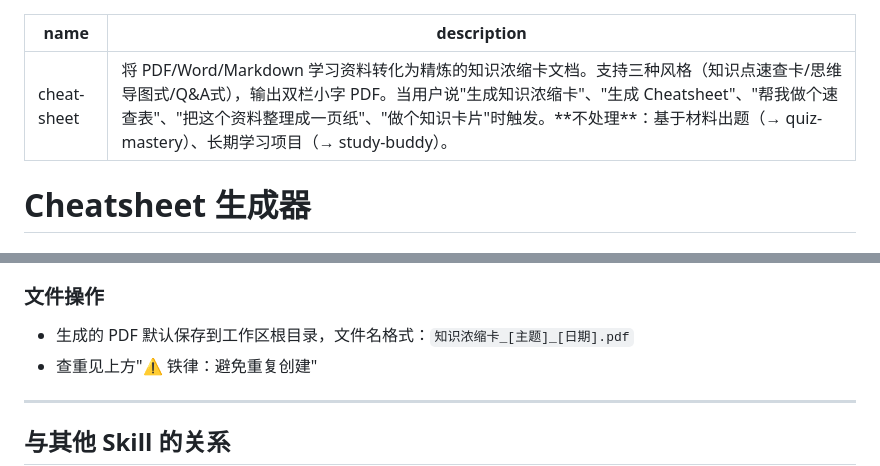
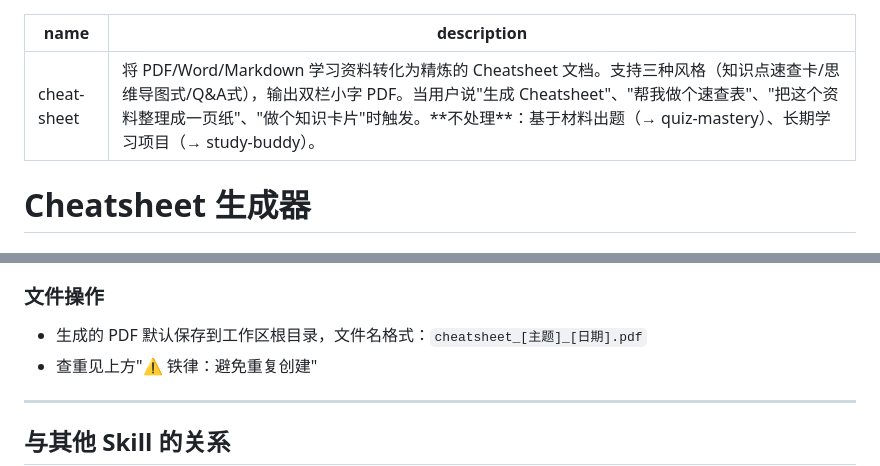
Before and after one commit to Antisakrum2004/bitrix-form, a Markdown page: skills/cheat-sheet/SKILL.md, 2 parts joined by grey strips. Rendered like a GitHub page.

Commit message:
c11f090a-d6aa-42ce-b3aa-2b7f767f3783

```diff
--- a/skills/cheat-sheet/SKILL.md
+++ b/skills/cheat-sheet/SKILL.md
@@ -1,6 +1,6 @@
 ---
 name: cheat-sheet
-description: 将 PDF/Word/Markdown 学习资料转化为精炼的知识浓缩卡文档。支持三种风格（知识点速查卡/思维导图式/Q&A式），输出双栏小字 PDF。当用户说"生成知识浓缩卡"、"生成 Cheatsheet"、"帮我做个速查表"、"把这个资料整理成一页纸"、"做个知识卡片"时触发。**不处理**：基于材料出题（→ quiz-mastery）、长期学习项目（→ study-buddy）。
+description: 将 PDF/Word/Markdown 学习资料转化为精炼的 Cheatsheet 文档。支持三种风格（知识点速查卡/思维导图式/Q&A式），输出双栏小字 PDF。当用户说"生成 Cheatsheet"、"帮我做个速查表"、"把这个资料整理成一页纸"、"做个知识卡片"时触发。**不处理**：基于材料出题（→ quiz-mastery）、长期学习项目（→ study-buddy）。
 ---
 
 # Cheatsheet 生成器
@@ -185,7 +185,7 @@ LLM 生成内容后，**先以文本形式展示给用户**，询问：
 - **术语保持原文用词**：不要擅自替换专业术语
 
 ### 文件操作
-- 生成的 PDF 默认保存到工作区根目录，文件名格式：`知识浓缩卡_[主题]_[日期].pdf`
+- 生成的 PDF 默认保存到工作区根目录，文件名格式：`cheatsheet_[主题]_[日期].pdf`
 - 查重见上方"⚠️ 铁律：避免重复创建"
 
 ---
```
